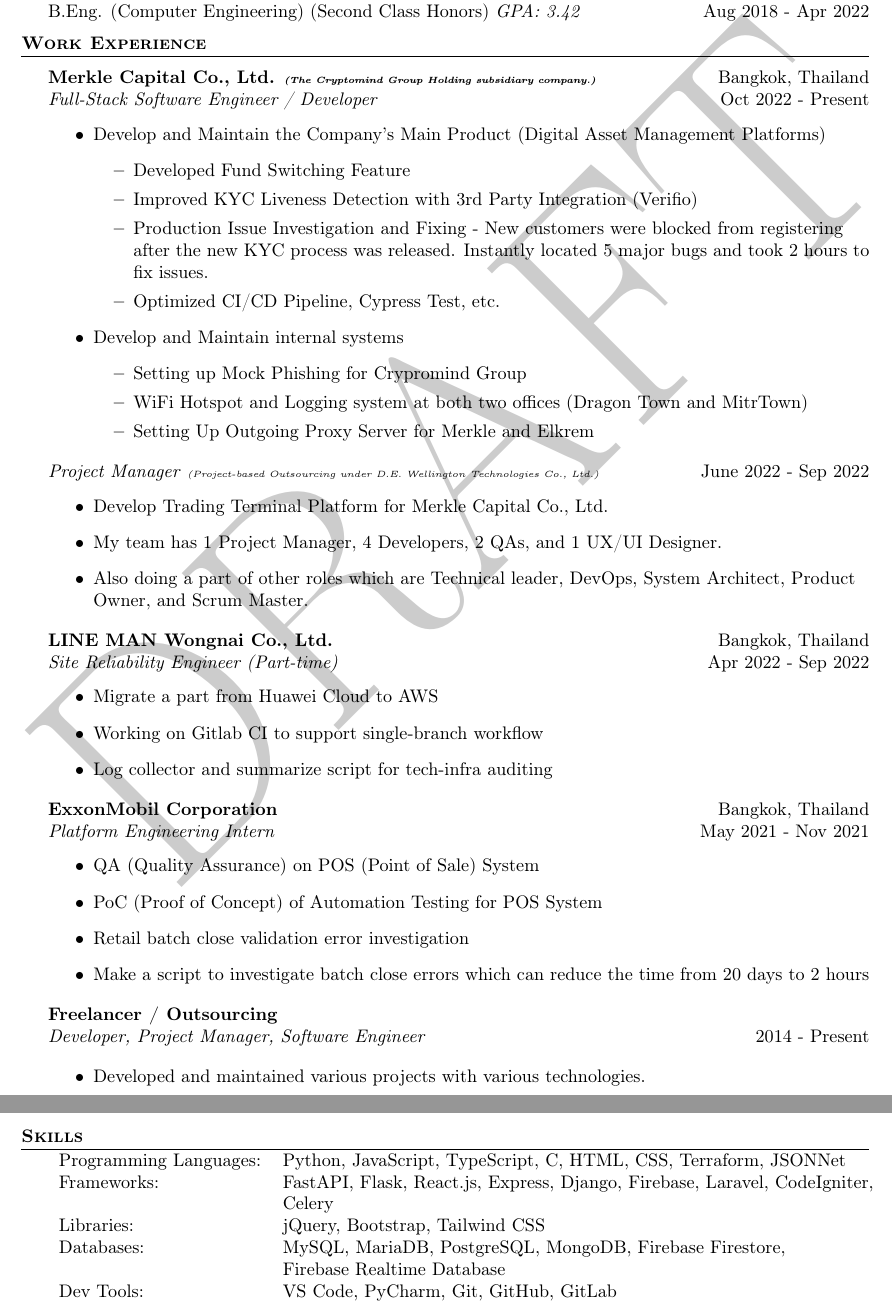
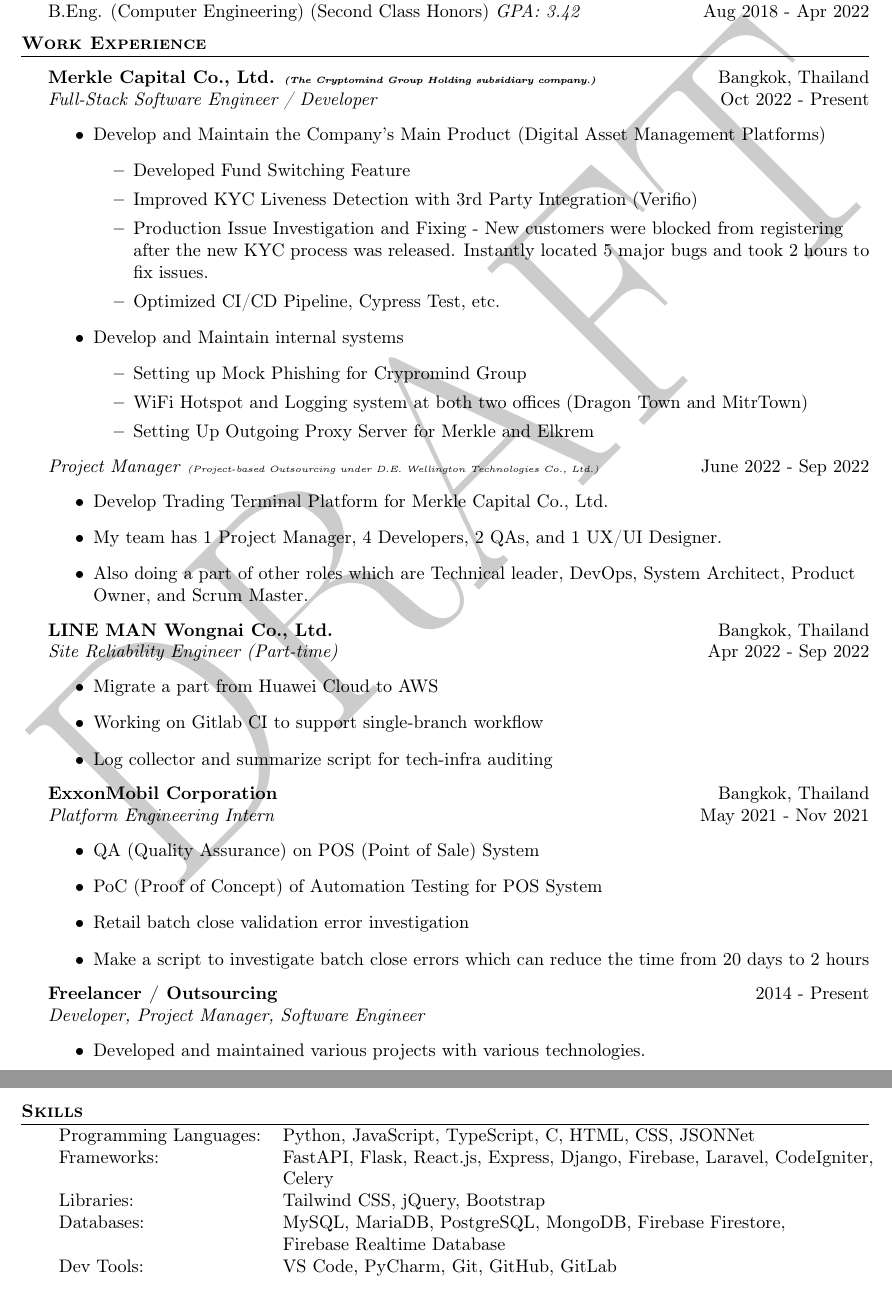
Before and after one commit to Shayennn/resume, a LaTeX CV (resume.tex, which reads base.tex): two parts of pages 1 and 2 of 2, joined at a grey line, cut so that both start at the same text. Compiled offline with pdfLaTeX.

Commit message:
chore: better format

```diff
--- a/base.tex
+++ b/base.tex
@@ -37,6 +37,7 @@
 		\2 WiFi Hotspot and Logging system at both two offices (Dragon Town and MitrTown)
 		\2 Setting Up Outgoing Proxy Server for Merkle and Elkrem
 \end{outline}
+\vspace{-1mm}
 \textit{Project Manager} \textit{\tiny (Project-based Outsourcing under D.E. Wellington Technologies Co., Ltd.)} \hfill June 2022 - Sep 2022\\
 \vspace{-1mm}
 \begin{itemize}
@@ -52,6 +54,7 @@
 	\item Working on Gitlab CI to support single-branch workflow
 	\item Log collector and summarize script for tech-infra auditing
 \end{itemize}
+\vspace{-1mm}
 \textbf{ExxonMobil Corporation} \hfill Bangkok, Thailand\\
 \textit{Platform Engineering Intern} \hfill May 2021 - Nov 2021\\
 \vspace{-1mm}
@@ -61,20 +64,23 @@
 	\item Retail batch close validation error investigation
 	\item Make a script to investigate batch close errors which can reduce the time from 20 days to 2 hours
 \end{itemize}
-\textbf{Freelancer / Outsourcing}\\
-\textit{Developer, Project Manager, Software Engineer} \hfill 2014 - Present\\
+\vspace{-1mm}
+\textbf{Freelancer / Outsourcing} \hfill 2014 - Present\\
+\textit{Developer, Project Manager, Software Engineer}\\
+\vspace{-1mm}
 \begin{itemize}
 	\item Developed and maintained various projects with various technologies.
 \end{itemize}
+\vspace{-1mm}
 
 \header{Skills}
 \begin{tabular}{ l l }
-	Programming Languages: & Python, JavaScript, TypeScript, C, HTML, CSS, Terraform, JSONNet                         \\
+	Programming Languages: & Python, JavaScript, TypeScript, C, HTML, CSS, JSONNet                         \\
 	Frameworks:            & FastAPI, Flask, React.js, Express, Django, Firebase, Laravel, CodeIgniter,  \\ & Celery        \\
-	Libraries:             & jQuery, Bootstrap, Tailwind CSS                                                          \\
+	Libraries:             & Tailwind CSS, jQuery, Bootstrap                                                          \\
 	Databases:             & MySQL, MariaDB, PostgreSQL, MongoDB, Firebase Firestore, \\ & Firebase Realtime Database      \\
 	Dev Tools:             & VS Code, PyCharm, Git, GitHub, GitLab                                                    \\
-	System\&Infra:         & Linux, Docker, Kubernetes, Google Cloud Platform (GCP), \\ & Amazon Web Services (AWS), Redis, Bash \\
+	System\&Infra:         & Linux, Docker, Kubernetes, Terraform, Google Cloud Platform (GCP), \\ & Amazon Web Services (AWS), Redis, Bash \\
 \end{tabular}
 \vspace{2mm}
 
```
Also changed, not shown: base.tex (1 more changed lines).
